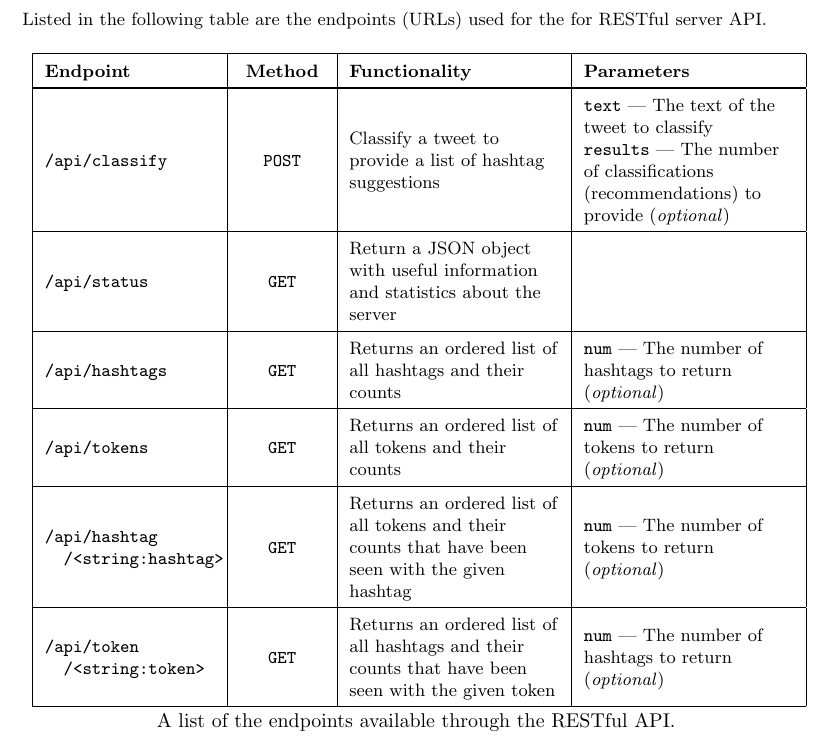
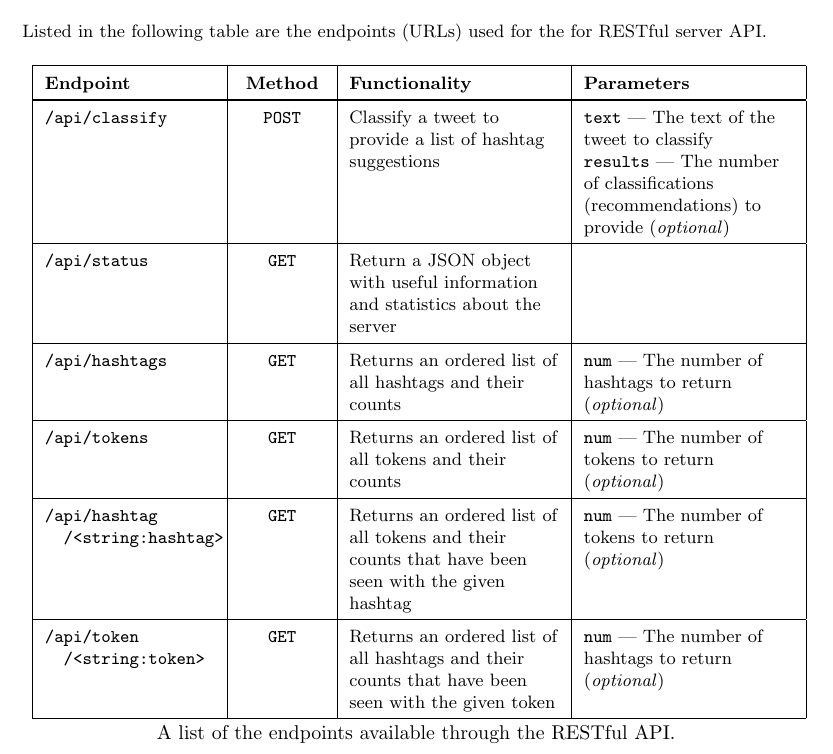
Before and after one commit to daviesjamie/3yp, a LaTeX thesis (deliverables/final/final.tex): part of page 53 of 60, cut so that both start at the same text. Compiled offline with pdfLaTeX.

Commit message:
Changed vertical alignment of REST API table.

```diff
--- a/deliverables/final/final.tex
+++ b/deliverables/final/final.tex
@@ -1569,7 +1569,7 @@ Listed in the following table are the endpoints (URLs) used for the for RESTful
 
 \renewcommand{\arraystretch}{1.5}
 \begin{center}
-    \begin{longtable}{|L{3cm}|C{1.5cm}|L{3.7cm}|L{3.7cm}|}
+    \begin{longtable}{|B{3cm}|M{1.5cm}|B{3.7cm}|B{3.7cm}|}
         \hline
         \textbf{Endpoint} & \textbf{Method} & \textbf{Functionality} & \textbf{Parameters} \\
         \hline
```
Also changed, not shown: deliverables/final/final.pdf.
